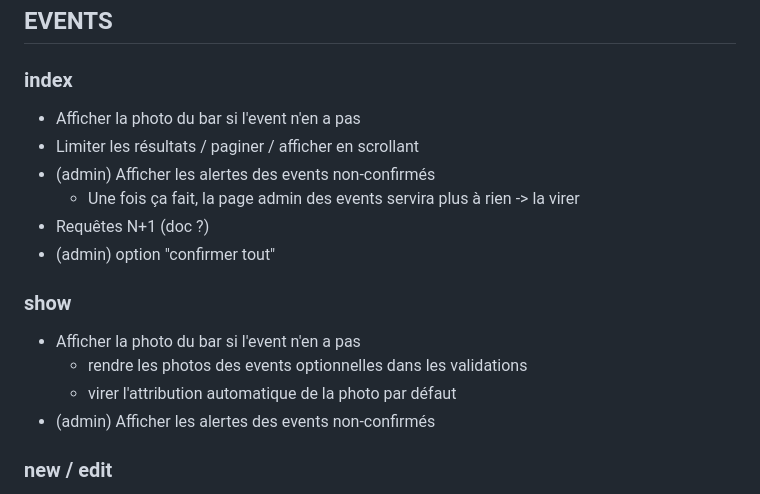
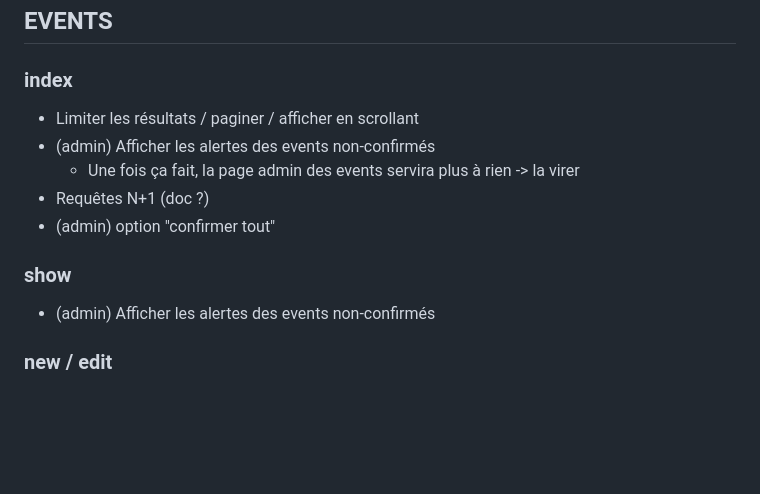
Before and after one commit to ocgg/barometre, a Markdown page: TODO.md, the part around the change. Drawn GitHub-style; blank space fills up the shorter version.

Commit message:
less things todo

```diff
--- a/TODO.md
+++ b/TODO.md
@@ -19,7 +19,6 @@
 
 ### index
 
-- Afficher la photo du bar si l'event n'en a pas
 - Limiter les résultats / paginer / afficher en scrollant
 - (admin) Afficher les alertes des events non-confirmés
   - Une fois ça fait, la page admin des events servira plus à rien -> la virer
@@ -28,9 +27,6 @@
 
 ### show
 
-- Afficher la photo du bar si l'event n'en a pas
-  - rendre les photos des events optionnelles dans les validations
-  - virer l'attribution automatique de la photo par défaut
 - (admin) Afficher les alertes des events non-confirmés
 
 ### new / edit
```
